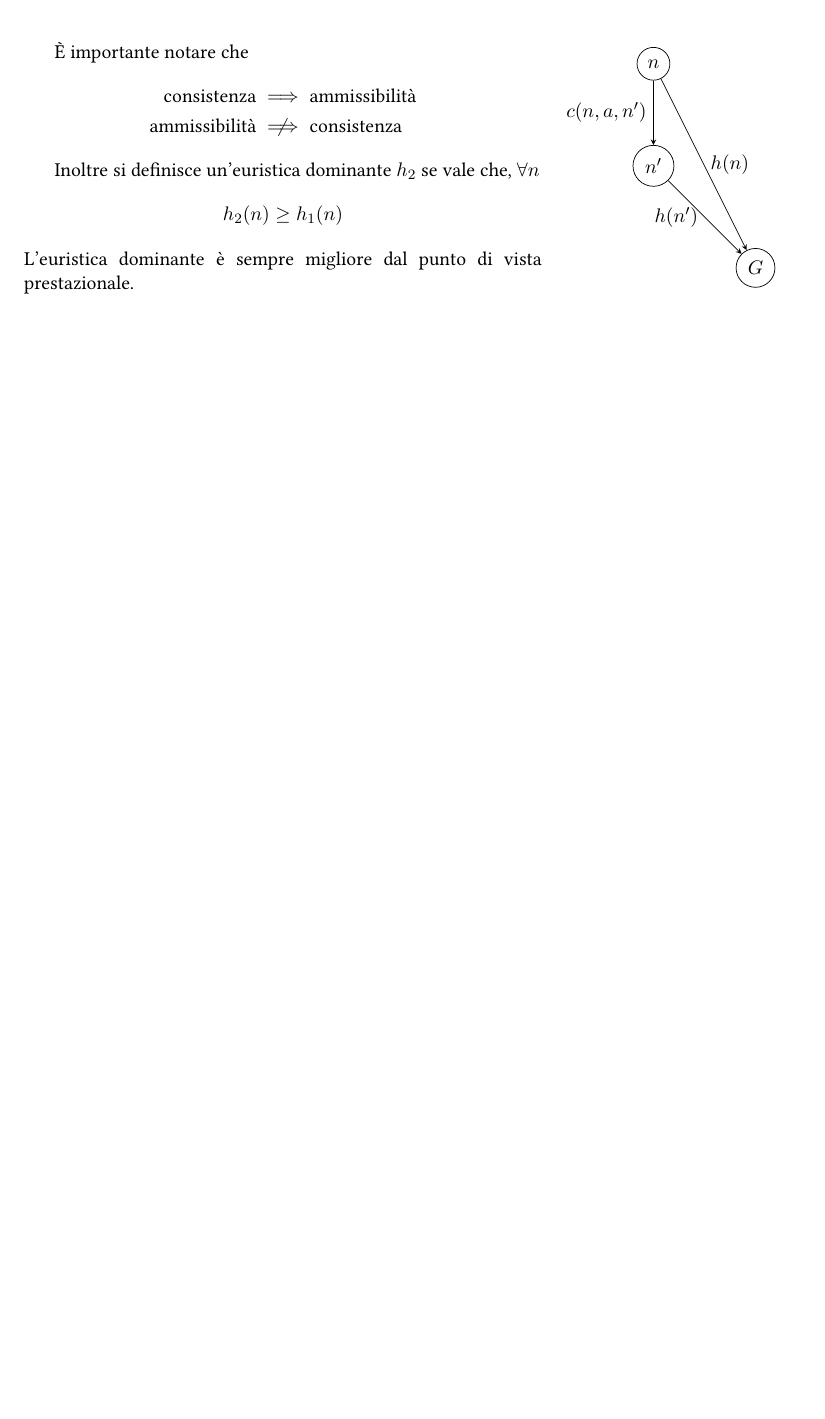
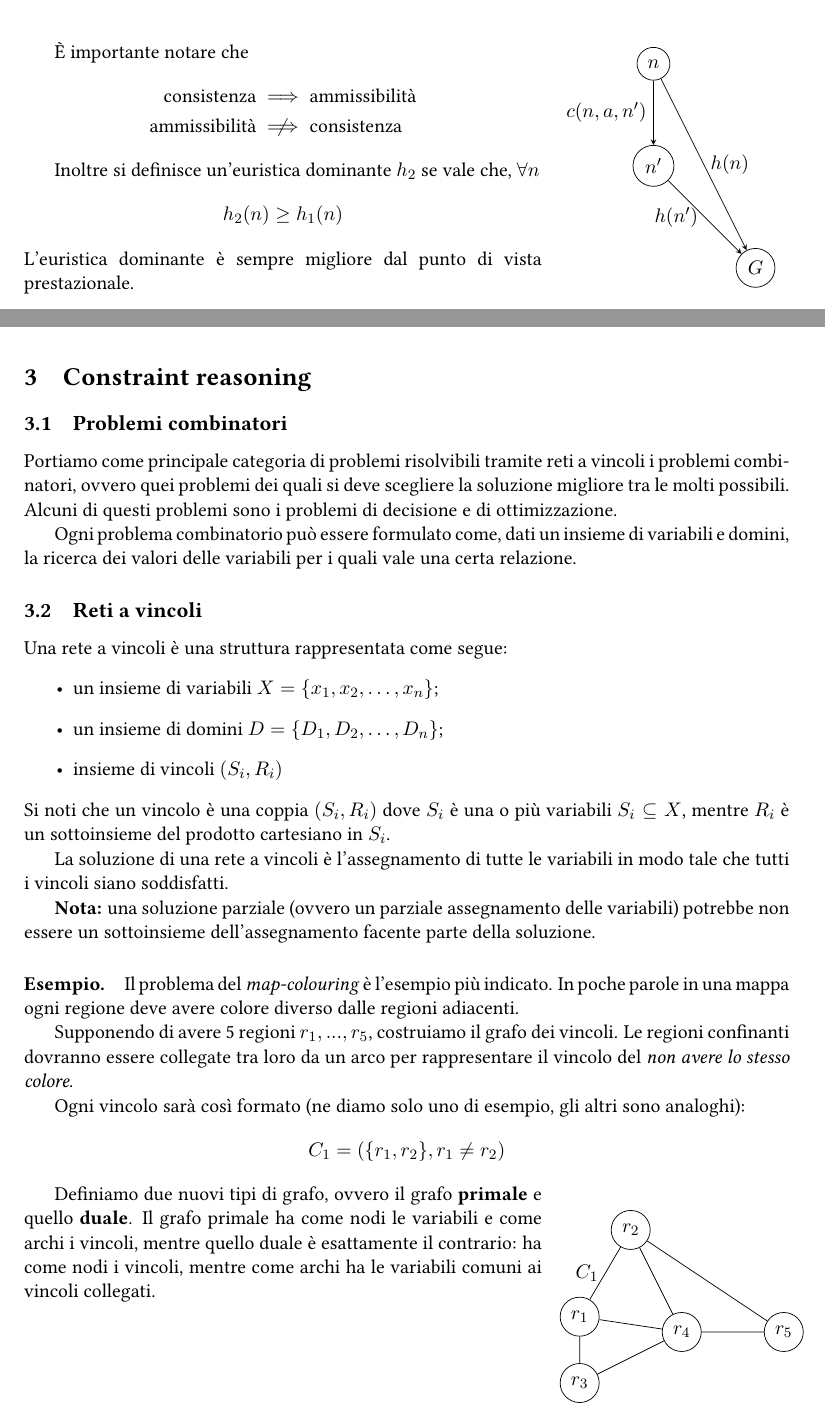
Before and after one commit to sentientmachin3/dispense-info-univr, a LaTeX document (magistrale/intelligenza-artificiale/ia.tex): part of page 8 of 8 before the commit and two parts of pages 8 and 9 of 9 after it, the two joined at a grey line, cut so that both start at the same text, the shorter picture padded with empty space. Compiled offline with pdfLaTeX.

Commit message:
Aggiunti prob. combinatori e reti a vincoli

```diff
--- a/magistrale/intelligenza-artificiale/ia.tex
+++ b/magistrale/intelligenza-artificiale/ia.tex
@@ -331,7 +331,49 @@ Un'euristica si dice consistente se si ha che $h(n) \leq c(n,a,n') + h(n')$.
 Inoltre si definisce un'euristica dominante $h_2$ se vale che, $\forall n$ \[ h_2(n) \geq h_1(n) \]
 L'euristica dominante è sempre migliore dal punto di vista prestazionale.
 
+\newpage
+\section{Constraint reasoning}
+\subsection{Problemi combinatori}
+Portiamo come principale categoria di problemi risolvibili tramite reti a vincoli i problemi combinatori, ovvero quei problemi dei quali si deve scegliere la soluzione migliore tra le molti possibili.
+Alcuni di questi problemi sono i problemi di decisione e di ottimizzazione.
 
+Ogni problema combinatorio può essere formulato come, dati un insieme di variabili e domini, la ricerca dei valori delle variabili per i quali vale una certa relazione.
+
+\subsection{Reti a vincoli}
+Una rete a vincoli è una struttura rappresentata come segue: \begin{itemize}
+	\item un insieme di variabili $X = \lbrace x_1, x_2, \dots, x_n \rbrace$;
+	\item un insieme di domini $D = \lbrace D_1, D_2, \dots, D_n \rbrace$;
+	\item insieme di vincoli $(S_i, R_i)$
+	\end{itemize}
+Si noti che un vincolo è una coppia $(S_i, R_i)$ dove $S_i$ è una o più variabili $S_i \subseteq X$, mentre $R_i$ è un sottoinsieme del prodotto cartesiano in $S_i$.
+
+La soluzione di una rete a vincoli è l'assegnamento di tutte le variabili in modo tale che tutti i vincoli siano soddisfatti.
+
+\textbf{Nota: }una soluzione parziale (ovvero un parziale assegnamento delle variabili) potrebbe non essere un sottoinsieme dell'assegnamento facente parte della soluzione.
+
+\paragraph{Esempio.}
+Il problema del \textit{map-colouring} è l'esempio più indicato. In poche parole in una mappa ogni regione deve avere colore diverso dalle regioni adiacenti.
+
+Supponendo di avere 5 regioni $r_1, ..., r_5$, costruiamo il grafo dei vincoli. Le regioni confinanti dovranno essere collegate tra loro da un arco per rappresentare il vincolo del \textit{non avere lo stesso colore}.
+
+Ogni vincolo sarà così formato (ne diamo solo uno di esempio, gli altri sono analoghi): \[ C_1 = (\lbrace r_1, r_2 \rbrace, r_1 \neq r_2) \]
+
+\begin{wrapfigure}{R}{0.3\textwidth}
+\begin{tikzpicture}
+	\node[draw, circle] (a) at (0,-1.7) {$r_1$};
+	\node[draw, circle] (b) at (1,0) {$r_2$};
+	\node[draw, circle] (c) at (0,-3) {$r_3$};
+	\node[draw, circle] (d) at (2,-2) {$r_4$};
+	\node[draw, circle] (e) at (4,-2) {$r_5$};
+	\draw (b)--(d)--(a);
+	\draw (b)--(e)--(d);
+	\draw (a)--(c)--(d);
+	\draw (a)--(b)node[midway,left]{$C_1$};
+\end{tikzpicture}
+\end{wrapfigure}
+
+Definiamo due nuovi tipi di grafo, ovvero il grafo \textbf{primale} e quello \textbf{duale}.
+Il grafo primale ha come nodi le variabili e come archi i vincoli, mentre quello duale è esattamente il contrario: ha come nodi i vincoli, mentre come archi ha le variabili comuni ai vincoli collegati.
 
 
 
```
Also changed, not shown: magistrale/intelligenza-artificiale/ia.pdf.
